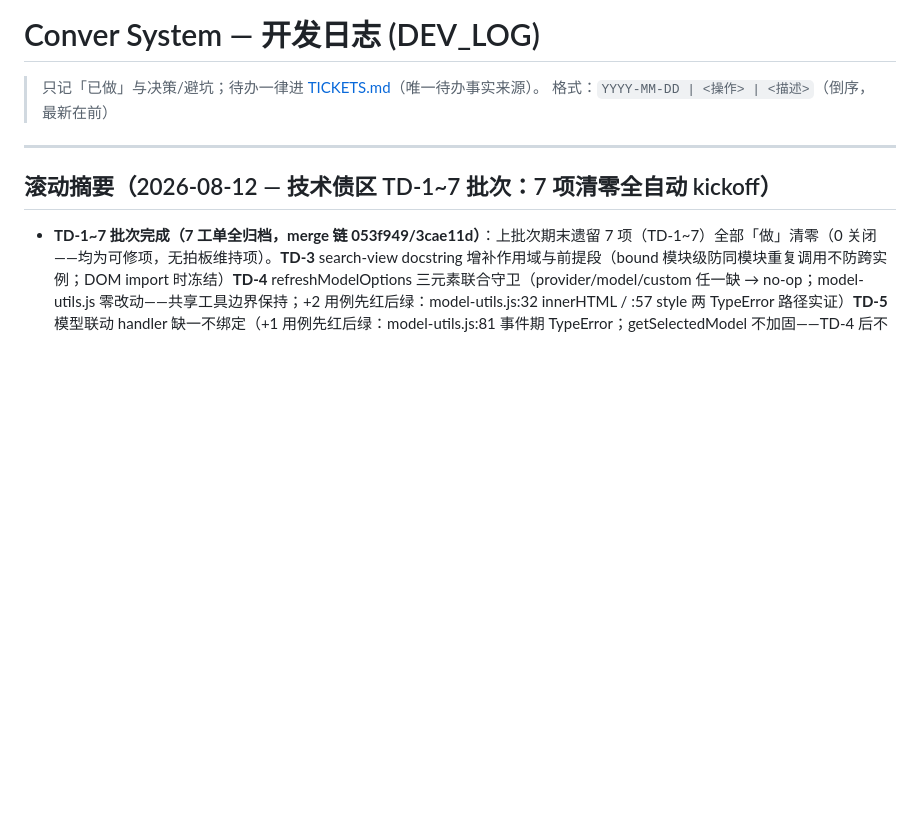
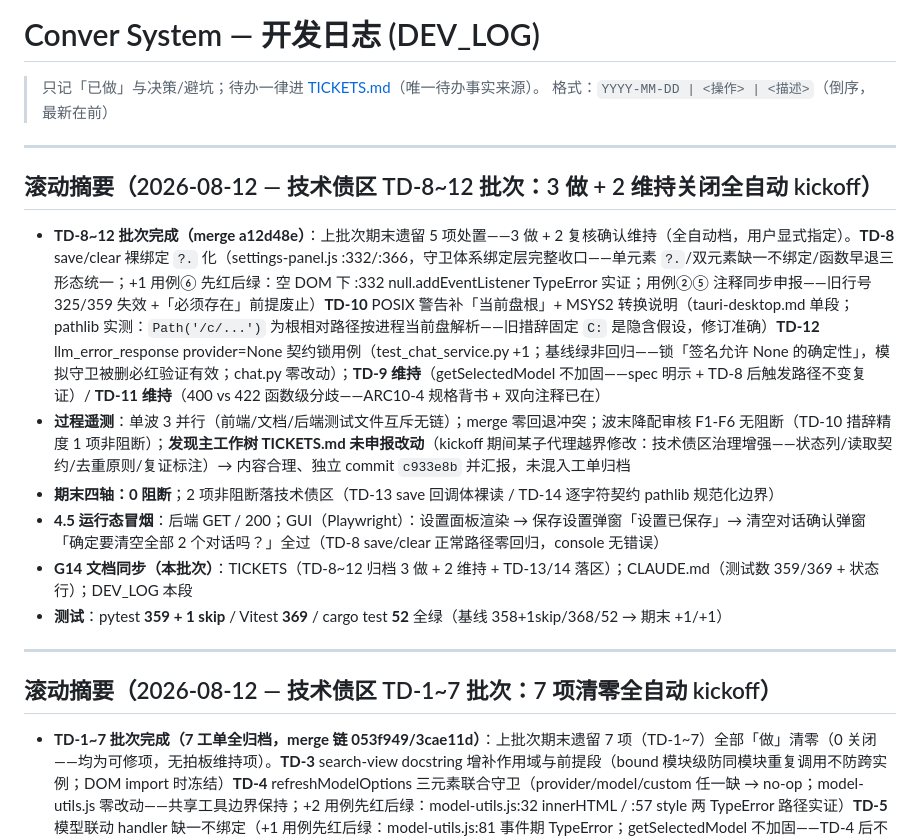
Before and after one commit to Penumbra-Noviter/conver-system, a Markdown page: DEV_LOG.md, the part around the change. GitHub-like rendering; blank space fills up the shorter version.

```diff
--- a/DEV_LOG.md
+++ b/DEV_LOG.md
@@ -2,6 +2,17 @@
 
 > 只记「已做」与决策/避坑；待办一律进 [TICKETS.md](TICKETS.md)（唯一待办事实来源）。
 > 格式：`YYYY-MM-DD | <操作> | <描述>`（倒序，最新在前）
+
+---
+
+## 滚动摘要（2026-08-12 — 技术债区 TD-8~12 批次：3 做 + 2 维持关闭全自动 kickoff）
+
+- **TD-8~12 批次完成（merge a12d48e）**：上批次期末遗留 5 项处置——3 做 + 2 复核确认维持（全自动档，用户显式指定）。**TD-8** save/clear 裸绑定 `?.` 化（settings-panel.js :332/:366，守卫体系绑定层完整收口——单元素 `?.`/双元素缺一不绑定/函数早退三形态统一；+1 用例⑥ 先红后绿：空 DOM 下 :332 null.addEventListener TypeError 实证；用例②⑤ 注释同步申报——旧行号 325/359 失效 +「必须存在」前提废止）**TD-10** POSIX 警告补「当前盘根」+ MSYS2 转换说明（tauri-desktop.md 单段；pathlib 实测：`Path('/c/...')` 为根相对路径按进程当前盘解析——旧措辞固定 `C:` 是隐含假设，修订准确）**TD-12** llm_error_response provider=None 契约锁用例（test_chat_service.py +1；基线绿非回归——锁「签名允许 None 的确定性」，模拟守卫被删必红验证有效；chat.py 零改动）；**TD-9 维持**（getSelectedModel 不加固——spec 明示 + TD-8 后触发路径不变复证）/ **TD-11 维持**（400 vs 422 函数级分歧——ARC10-4 规格背书 + 双向注释已在）
+- **过程遥测**：单波 3 并行（前端/文档/后端测试文件互斥无链）；merge 零回退冲突；波末降配审核 F1-F6 无阻断（TD-10 措辞精度 1 项非阻断）；**发现主工作树 TICKETS.md 未申报改动**（kickoff 期间某子代理越界修改：技术债区治理增强——状态列/读取契约/去重原则/复证标注）→ 内容合理、独立 commit `c933e8b` 并汇报，未混入工单归档
+- **期末四轴：0 阻断**；2 项非阻断落技术债区（TD-13 save 回调体裸读 / TD-14 逐字符契约 pathlib 规范化边界）
+- **4.5 运行态冒烟**：后端 GET / 200；GUI（Playwright）：设置面板渲染 → 保存设置弹窗「设置已保存」→ 清空对话确认弹窗「确定要清空全部 2 个对话吗？」全过（TD-8 save/clear 正常路径零回归，console 无错误）
+- **G14 文档同步（本批次）**：TICKETS（TD-8~12 归档 3 做 + 2 维持 + TD-13/14 落区）；CLAUDE.md（测试数 359/369 + 状态行）；DEV_LOG 本段
+- **测试**：pytest **359 + 1 skip** / Vitest **369** / cargo test **52** 全绿（基线 358+1skip/368/52 → 期末 +1/+1）
 
 ---
 
```
Also changed, not shown: CLAUDE.md (+3 -3 lines), TICKETS.md (+16 -5 lines).
